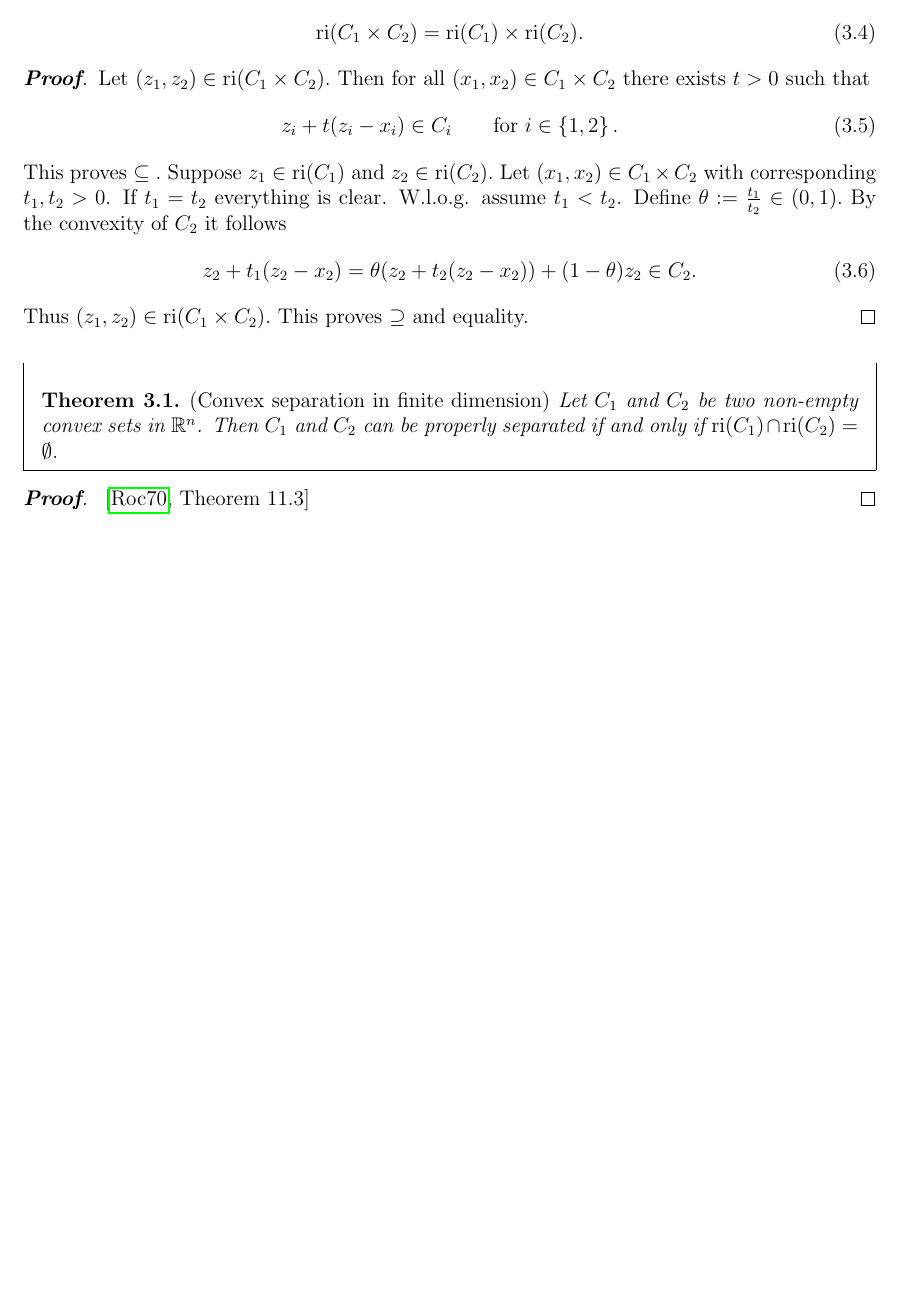
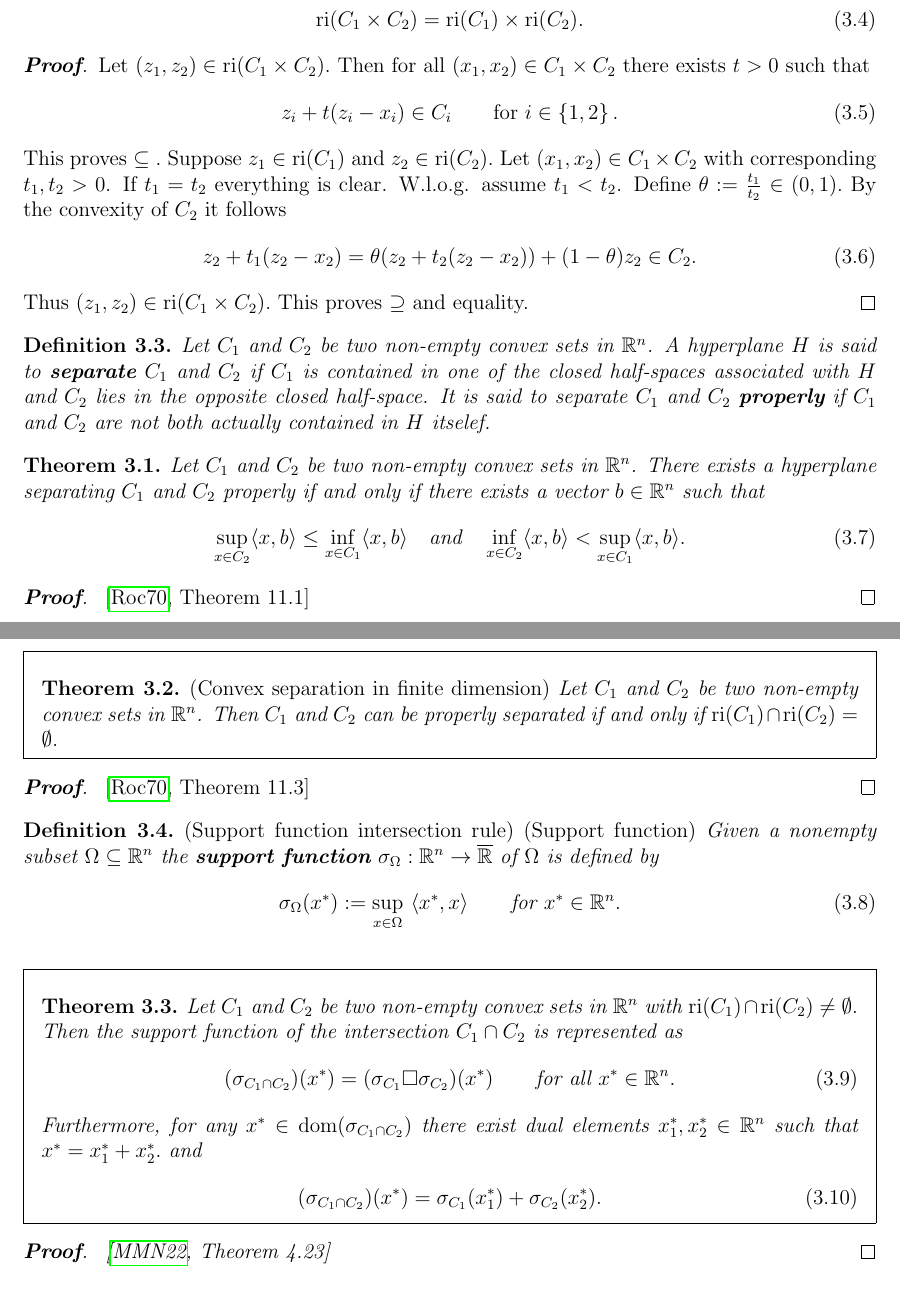
Before and after one commit to st151610/master_thesis, a LaTeX document (main.tex, which reads chapters/convex_analysis/basic_notions.tex): part of page 7 of 15 before the commit and two parts of pages 7 and 8 of 15 after it, the two joined at a grey line, cut so that both start at the same text, the shorter picture padded with empty space. Compiled offline with pdfLaTeX.

Commit message:
added support function intersection rule theorem.

```diff
--- a/chapters/convex_analysis/basic_notions.tex
+++ b/chapters/convex_analysis/basic_notions.tex
@@ -138,6 +138,42 @@
   This proves $\supseteq$ and equality.
 \end{proof}
 
+\begin{definition}
+  Let
+  $C_1$ and $C_2$
+  be two non-empty convex sets in $\R^n$.
+  A hyperplane $H$ is said to \textbf{separate}
+  $C_1$ and $C_2$
+  if $C_1$ is contained in one of the closed half-spaces associated with
+  $H$ and $C_2$ lies in the opposite closed half-space. It is said to separate
+  $C_1$ and $C_2$
+  \textbf{properly} if
+  $C_1$ and $C_2$
+  are not \textit{both} actually contained in $H$ itselef.
+\end{definition}
+\begin{theorem}
+  Let $C_1$ and $C_2$ be two non-empty convex sets in $\R^n$.
+  There exists a hyperplane separating
+  $C_1$ and $C_2$
+  properly
+  if and only if
+  there exists a vector $b\in \R^n$ such that
+  \begin{gather}
+    \sup_{x\in C_2} \inner{x}{b}
+    \le
+    \inf_{x\in C_1} \inner{x}{b}
+    \quad
+    \text{and}
+    \quad
+    \inf_{x\in C_2} \inner{x}{b}
+    <
+    \sup_{x\in C_1} \inner{x}{b}
+    .
+  \end{gather}
+\end{theorem}
+\begin{proof}
+  \cite[Theorem~11.1]{Rockafellar1970}
+\end{proof}
 \begin{ftheorem}
   \emph{(Convex separation in finite dimension)}
   Let $C_1$ and $C_2$ be two non-empty convex sets in $\R^n$.
@@ -148,3 +184,84 @@
   \cite[Theorem~11.3]{Rockafellar1970}
 \end{proof}
 \end{definition}
+\begin{definition}
+  \emph{(Support function intersection rule)}
+  \emph{(Support function)}
+  Given a nonempty subset
+  $\Omega \subseteq \R^n$
+  the \textbf{support function}
+  $
+  \sigma_\Omega : \R^n \to \overline{\R}
+  $
+  of $\Omega$
+  is defined by
+  \begin{gather}
+    \sigma_\Omega
+    (x^*)
+    :=
+    \sup_{x \in \Omega}
+    \
+    \inner{x^*}{x}
+    \qquad
+    \text{for}\
+    x^* \in \R^n
+    .
+  \end{gather}
+\end{definition}
+\begin{ftheorem}
+  Let $C_1$ and $C_2$ be two non-empty convex sets in $\R^n$ with
+  $\mathrm{ri}(C_1)\cap\mathrm{ri}(C_2)\neq\emptyset.$
+  Then the support function of the intersection
+  $
+    C_1 \cap C_2
+  $
+  is represented as
+  \begin{gather}
+    (\sigma_{
+    C_1 \cap C_2
+    })
+    (x^*)
+    =
+    (\sigma_{C_1}\square \sigma_{C_2})
+    (x^*)
+    \qquad
+    \text{for all}\
+    x^* \in \R^n.
+  \end{gather}
+  Furthermore, for any
+  $
+  x^*\in \mathrm{dom}
+    (\sigma_{
+    C_1 \cap C_2
+    })
+  $
+  there exist dual elements
+  $
+    x_1^*
+    ,
+    x_2^*
+    \in \R^n
+  $
+  such that
+  $
+    x^*
+    =
+    x_1^*
+    +
+    x_2^*.
+  $
+  and
+  \begin{gather}
+    (\sigma_{
+    C_1 \cap C_2
+    })
+    (x^*)
+    =
+    \sigma_{C_1}(x_1^*)
+    +
+    \sigma_{C_2}(x_2^*).
+  \end{gather}
+\end{ftheorem}
+\begin{proof}
+  \emph{\cite[Theorem~4.23]{Mordukhovich2022}}
+\end{proof}
```
Also changed, not shown: main.bbl, main.pdf, 5 other files.
